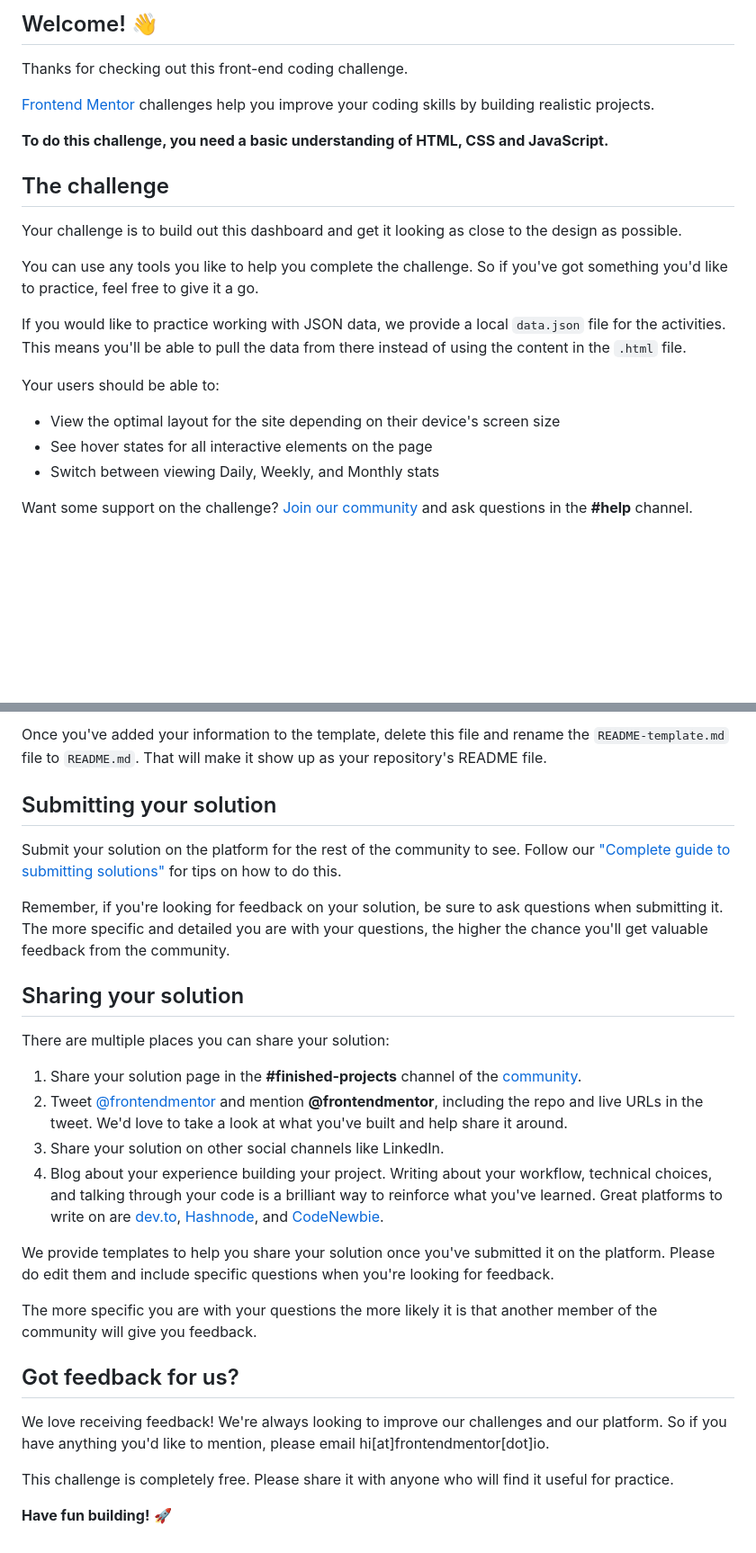
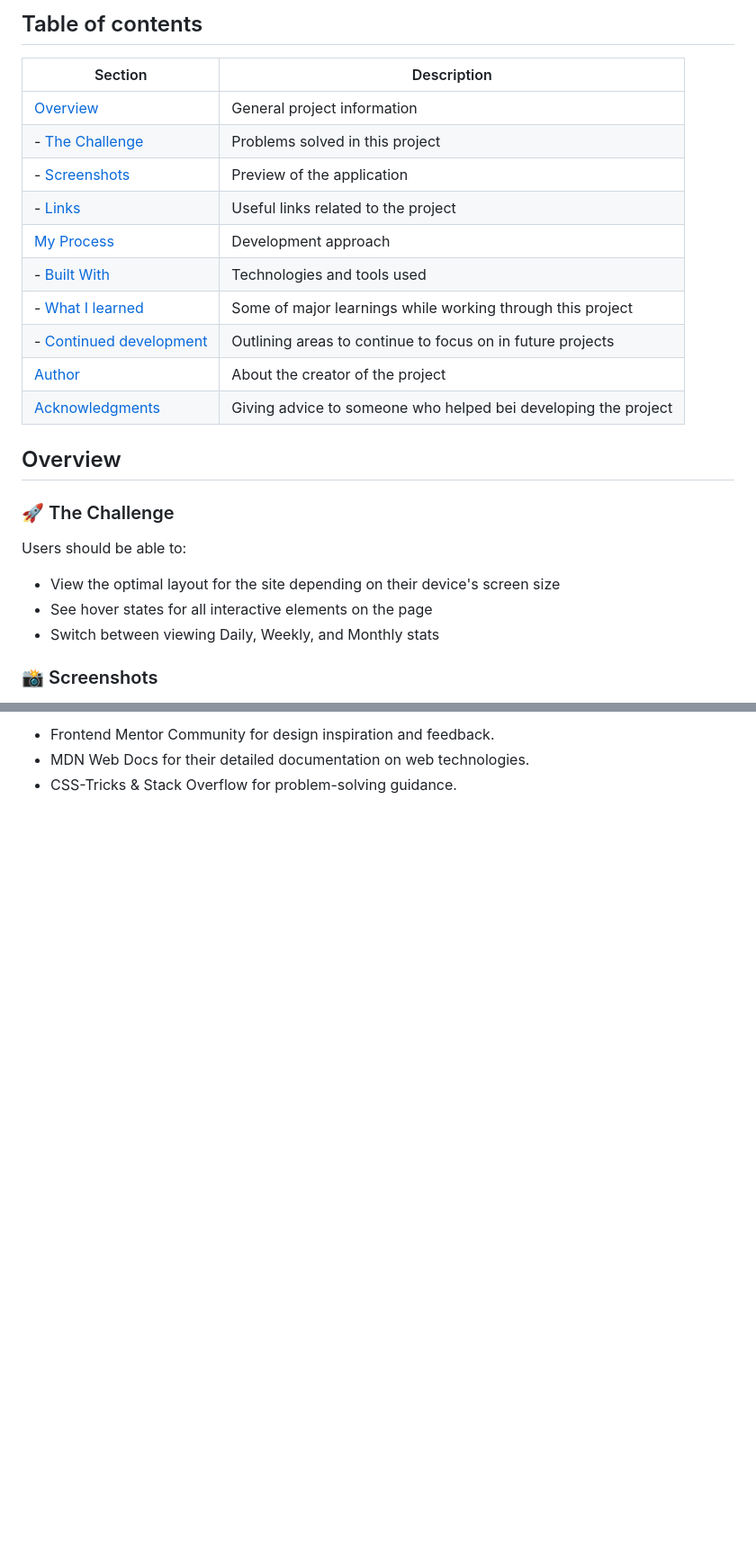
Before and after one commit to AydanKara/Frontend-Mentor-Challenges, a Markdown page: time-tracking-dashboard-main/README.md, 2 parts joined by grey strips. Shown at 90% size. Rendered like a GitHub page; blank space fills up the shorter version.

```diff
--- a/time-tracking-dashboard-main/README.md
+++ b/time-tracking-dashboard-main/README.md
@@ -4,25 +4,28 @@
 
-## Welcome! 👋
+## Table of contents
 
-Thanks for checking out this front-end coding challenge.
+| Section | Description |
+|---------|-------------|
+| [Overview](#overview) | General project information |
+|  - [The Challenge](#-the-challenge) | Problems solved in this project |
+|  - [Screenshots](#-screenshots) | Preview of the application |
+|  - [Links](#-links) | Useful links related to the project |
+| [My Process](#my-process) | Development approach |
+|  - [Built With](#%EF%B8%8F-built-with) | Technologies and tools used |
+|  - [What I learned](#-what-i-learned) | Some of major learnings while working through this project |
+|  - [Continued development](#-continued-development) | Outlining areas to continue to focus on in future projects |
+| [Author](#-author) | About the creator of the project |
+| [Acknowledgments](#-acknowledgments) | Giving advice to someone who helped bei developing the project |
 
-[Frontend Mentor](https://www.frontendmentor.io) challenges help you improve your coding skills by building realistic projects.
+## Overview
 
-**To do this challenge, you need a basic understanding of HTML, CSS and JavaScript.**
+### 🚀 The Challenge
 
-## The challenge
-
-Your challenge is to build out this dashboard and get it looking as close to the design as possible.
-
-You can use any tools you like to help you complete the challenge. So if you've got something you'd like to practice, feel free to give it a go.
-
-If you would like to practice working with JSON data, we provide a local `data.json` file for the activities. This means you'll be able to pull the data from there instead of using the content in the `.html` file.
-
-Your users should be able to:
+Users should be able to:
 
 - View the optimal layout for the site depending on their device's screen size
 - See hover states for all interactive elements on the page
 - Switch between viewing Daily, Weekly, and Monthly stats
 
-Want some support on the challenge? [Join our community](https://www.frontendmentor.io/community) and ask questions in the **#help** channel.
+### 📸 Screenshots
 
@@ -71,29 +78,4 @@ The template provides a guide for what to add. A custom `README` will help you e
 
-Once you've added your information to the template, delete this file and rename the `README-template.md` file to `README.md`. That will make it show up as your repository's README file.
-
-## Submitting your solution
-
-Submit your solution on the platform for the rest of the community to see. Follow our ["Complete guide to submitting solutions"](https://medium.com/frontend-mentor/a-complete-guide-to-submitting-solutions-on-frontend-mentor-ac6384162248) for tips on how to do this.
-
-Remember, if you're looking for feedback on your solution, be sure to ask questions when submitting it. The more specific and detailed you are with your questions, the higher the chance you'll get valuable feedback from the community.
-
-## Sharing your solution
-
-There are multiple places you can share your solution:
-
-1. Share your solution page in the **#finished-projects** channel of the [community](https://www.frontendmentor.io/community).
-2. Tweet [@frontendmentor](https://twitter.com/frontendmentor) and mention **@frontendmentor**, including the repo and live URLs in the tweet. We'd love to take a look at what you've built and help share it around.
-3. Share your solution on other social channels like LinkedIn.
-4. Blog about your experience building your project. Writing about your workflow, technical choices, and talking through your code is a brilliant way to reinforce what you've learned. Great platforms to write on are [dev.to](https://dev.to/), [Hashnode](https://hashnode.com/), and [CodeNewbie](https://community.codenewbie.org/).
-
-We provide templates to help you share your solution once you've submitted it on the platform. Please do edit them and include specific questions when you're looking for feedback.
-
-The more specific you are with your questions the more likely it is that another member of the community will give you feedback.
-
-## Got feedback for us?
-
-We love receiving feedback! We're always looking to improve our challenges and our platform. So if you have anything you'd like to mention, please email hi[at]frontendmentor[dot]io.
-
-This challenge is completely free. Please share it with anyone who will find it useful for practice.
-
-**Have fun building!** 🚀
+- Frontend Mentor Community for design inspiration and feedback.
+- MDN Web Docs for their detailed documentation on web technologies.
+- CSS-Tricks & Stack Overflow for problem-solving guidance.
```
Also changed, not shown: other parts of time-tracking-dashboard-main/README.md (+31 -27 lines).
